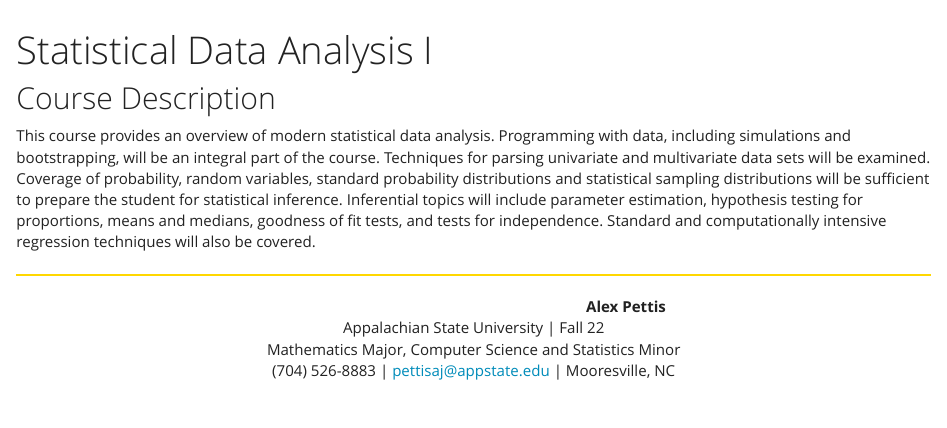
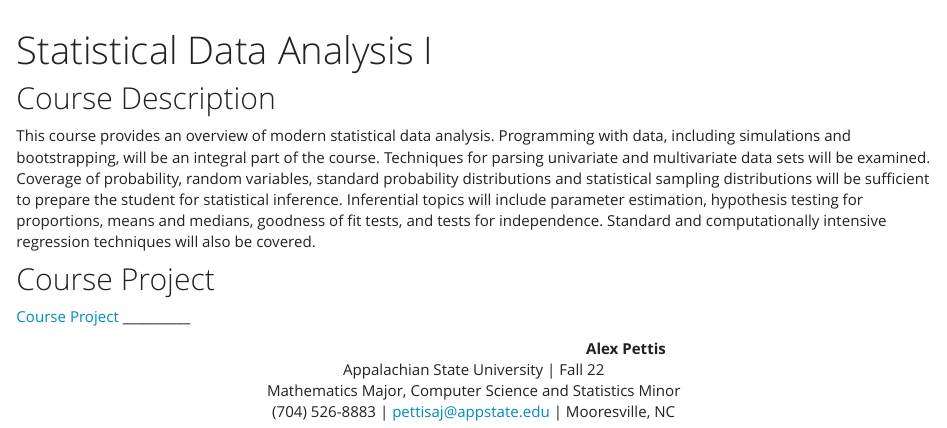
Before and after one commit to AlexPettis/AlexPettis.github.io, an R Markdown document (Stat_Data_Analysis_I.Rmd): the page in a window 1100 px wide, from its top. The pictures show the output file Stat_Data_Analysis_I.html that the author committed with the source, opened offline; library style sheets and scripts come from the installed R packages.

Commit message:
Added to Statistical Data Analysis I

```diff
--- a/Stat_Data_Analysis_I.Rmd
+++ b/Stat_Data_Analysis_I.Rmd
@@ -13,4 +13,7 @@ knitr::opts_chunk$set(echo = TRUE)
 
 This course provides an overview of modern statistical data analysis. Programming with data, including simulations and bootstrapping, will be an integral part of the course. Techniques for parsing univariate and multivariate data sets will be examined. Coverage of probability, random variables, standard probability distributions and statistical sampling distributions will be sufficient to prepare the student for statistical inference. Inferential topics will include parameter estimation, hypothesis testing for proportions, means and medians, goodness of fit tests, and tests for independence. Standard and computationally intensive regression techniques will also be covered.
 
+## Course Project
+
+[Course Project](https://docs.google.com/document/d/1F-snLbu6ZwiQNzTmOgJXK2lq2vHNXorbxvd21D_TNlw/edit?usp=sharing)
 __________
```
Also changed, not shown: Stat_Data_Analysis_I.html.
